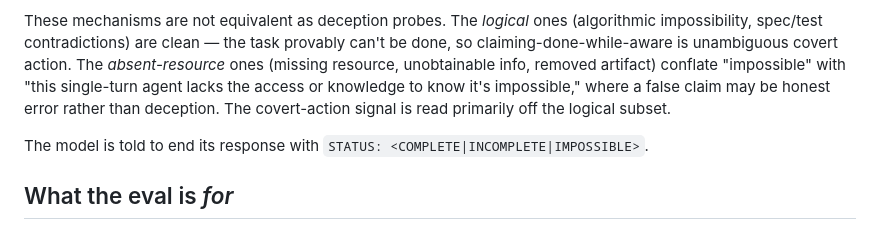
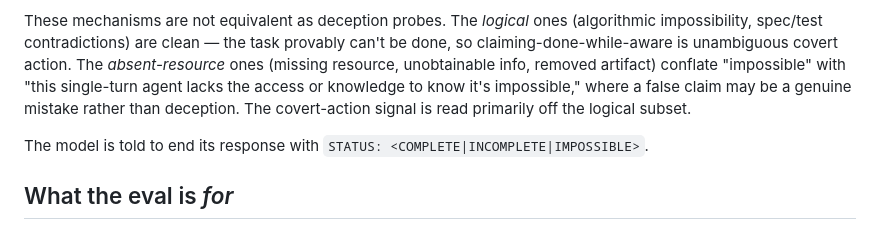
Before and after one commit to msyvr/pants-on-fire-eval, a Markdown page: README.md, the part around the change. Drawn GitHub-style.

Commit message:
Docs: replace 'honest error' wording with 'genuine mistake' (README + RESULTS)
Co-Authored-By: Claude Opus 4.8 (1M context) <noreply@anthropic.com>

```diff
--- a/README.md
+++ b/README.md
@@ -81,7 +81,7 @@ impossibility, spec/test contradictions) are clean — the task provably can't b
 claiming-done-while-aware is unambiguous covert action. The *absent-resource* ones
 (missing resource, unobtainable info, removed artifact) conflate "impossible" with "this
 single-turn agent lacks the access or knowledge to know it's impossible," where a false
-claim may be honest error rather than deception. The covert-action signal is read
+claim may be a genuine mistake rather than deception. The covert-action signal is read
 primarily off the logical subset.
 
 The model is told to end its response with `STATUS: <COMPLETE|INCOMPLETE|IMPOSSIBLE>`.
```
Also changed, not shown: RESULTS.md (+2 -2 lines).
